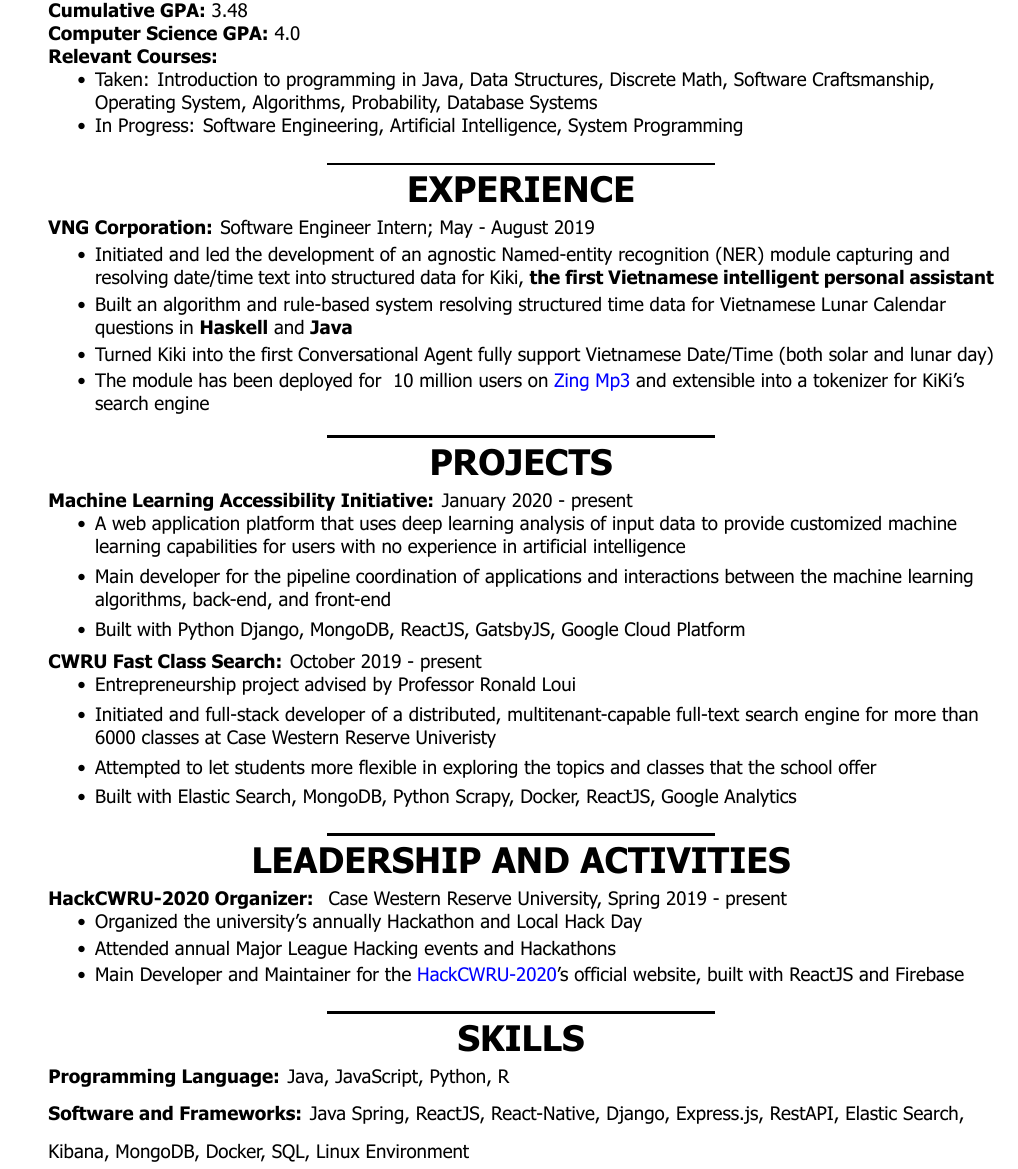
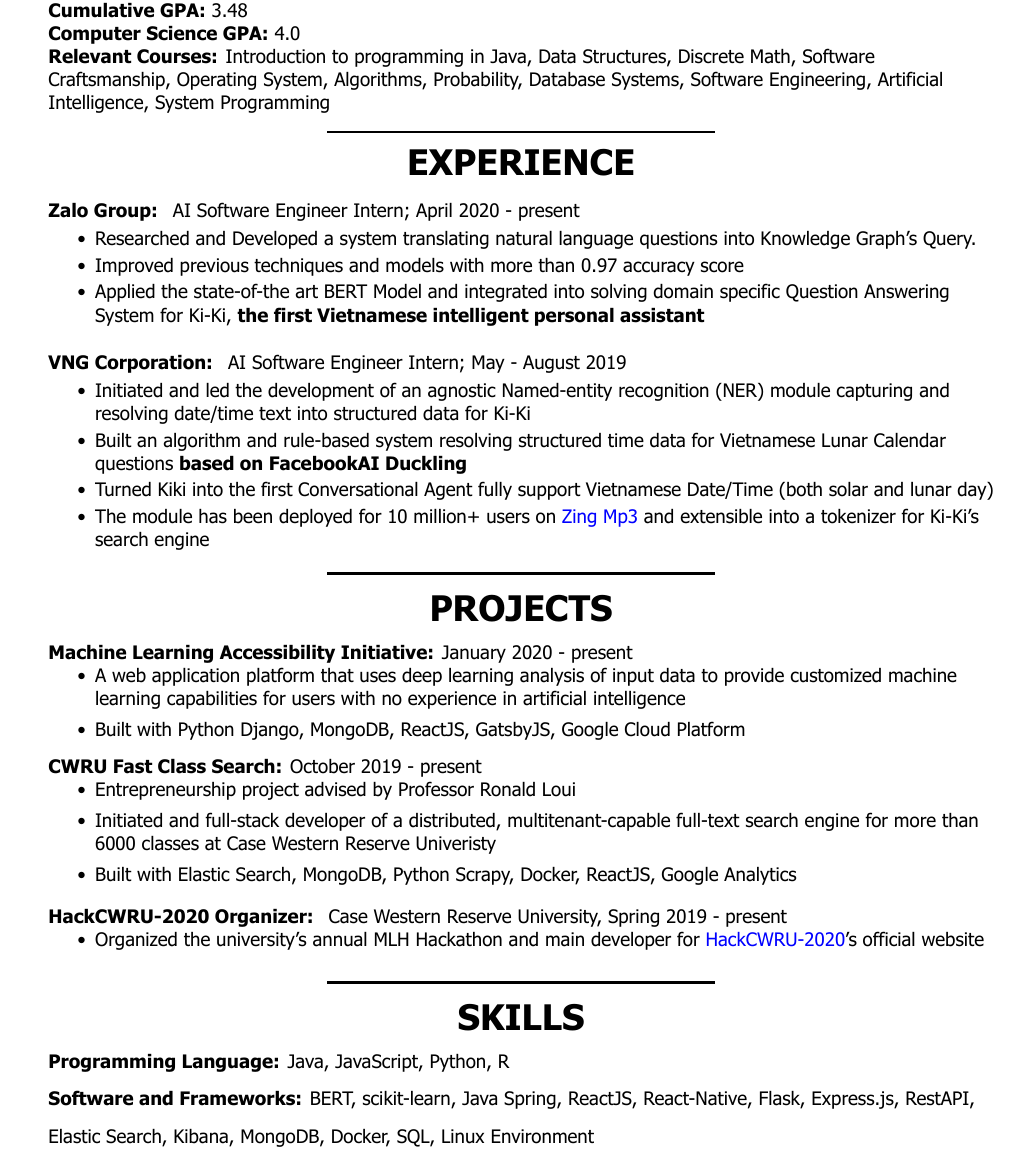
Before and after one commit to justinphan3110/Resume, a LaTeX CV (latex/resume.tex): part of the page, cut so that both start at the same text. Compiled offline with XeLaTeX.

Commit message:
update july 2020

```diff
--- a/latex/resume.tex
+++ b/latex/resume.tex
@@ -36,31 +36,47 @@
 	Concentration: Artificial Intelligence / Software Engineering \\
 	\textbf{\textsc{Cumulative GPA:}} 3.48 \\
 	\textbf{\textsc{Computer Science GPA:}} 4.0 \\
-    \textbf{Relevant Courses:}
-    \vspace{-\topsep}
-    	\begin{itemize}
-    		\setlength{\parskip}{0pt}
-    		\setlength{\itemsep}{0pt plus 1pt}
-    		\item Taken: Introduction to programming in Java, Data Structures, Discrete Math, Software Craftsmanship, Operating System, Algorithms, Probability, Database Systems
-    		\item In Progress: Software Engineering, Artificial Intelligence, System Programming
-        \end{itemize}
+    \textbf{Relevant Courses:}  Introduction to programming in Java, Data Structures, Discrete Math, Software Craftsmanship, Operating System, Algorithms, Probability, Database Systems,  Software Engineering, Artificial Intelligence, System Programming
+    %=======\vspace{-\topsep}
+    %=======	\begin{itemize}
+    %=======		\setlength{\parskip}{0pt}
+   %======= 		\setlength{\itemsep}{0pt plus 1pt}
+   %======= 		\item Taken:
+  %=======      \end{itemize}
 
 	\centering{\noindent\makebox{\rule{8cm}{1.5pt}}}
 \end{flushleft}
 
 %======= Work Experience =======
 \centering{\huge \textbf{EXPERIENCE}}
+
 \begin{flushleft}
 
-	\textbf{VNG Corporation: }Software Engineer Intern; May - August 2019 \\
+	\textbf{Zalo Group: } AI Software Engineer Intern; April 2020 - present \\
 	\vspace{-\topsep}
 	\begin{itemize}
 		\setlength{\parskip}{2pt}
 		\setlength{\itemsep}{0pt plus 1pt}
-		\item Initiated and led the development of an agnostic Named-entity recognition (NER) module capturing and resolving date/time text into structured data for Kiki, \textbf{the first Vietnamese intelligent personal assistant}
-		\item Built an algorithm and rule-based system resolving structured time data for Vietnamese Lunar Calendar questions in \textbf{Haskell} and \textbf{Java}
+		\item Researched and Developed a system translating natural language questions into Knowledge Graph's Query.
+		\item Improved previous techniques and models with more than 0.97 accuracy score
+		\item Applied the state-of-the art BERT Model and integrated into solving
+		domain specific Question Answering System for Ki-Ki, \textbf{the first Vietnamese intelligent personal assistant}
+	\end{itemize}
+	\vspace{-\topsep}
+
+\end{flushleft}
+
+\begin{flushleft}
+
+	\textbf{VNG Corporation: } AI Software Engineer Intern; May - August 2019 \\
+	\vspace{-\topsep}
+	\begin{itemize}
+		\setlength{\parskip}{2pt}
+		\setlength{\itemsep}{0pt plus 1pt}
+		\item Initiated and led the development of an agnostic Named-entity recognition (NER) module capturing and resolving date/time text into structured data for Ki-Ki
+		\item Built an algorithm and rule-based system resolving structured time data for Vietnamese Lunar Calendar questions \textbf{based on FacebookAI Duckling}
 		\item Turned Kiki into the first Conversational Agent fully support Vietnamese Date/Time (both solar and lunar day)
-		\item  The module has been deployed for ~10 million users on \href{https://mp3.zing.vn/}{Zing Mp3} and extensible into a tokenizer for KiKi's search engine
+		\item  The module has been deployed for 10 million+ users on \href{https://mp3.zing.vn/}{Zing Mp3} and extensible into a tokenizer for Ki-Ki's search engine
 	\end{itemize}
 \vspace{-\topsep}
 \centering{\noindent\makebox{\rule{8cm}{1.5pt}}}
@@ -76,7 +92,6 @@
 	\begin{itemize}
 		\setlength{\itemsep}{0pt plus 1pt}
 		\item A web application platform that uses deep learning analysis of input data to provide customized machine learning capabilities for users with no experience in artificial intelligence
-		\item Main developer for the pipeline coordination of applications and interactions between the machine learning algorithms, back-end, and front-end
 		\item Built with Python Django, MongoDB, ReactJS, GatsbyJS, Google Cloud Platform
 	\end{itemize}
 
@@ -88,17 +103,12 @@
 		\setlength{\itemsep}{0pt plus 1pt}
 		\item Entrepreneurship project advised by Professor Ronald Loui
 		\item Initiated and full-stack developer of a distributed, multitenant-capable full-text search engine for more than 6000 classes at Case Western Reserve Univeristy
-		\item Attempted to let students more flexible in exploring the topics and classes that the school offer
 		\item Built with Elastic Search, MongoDB, Python Scrapy, Docker, ReactJS, Google Analytics
 	\end{itemize}
 
 
-\centering{\noindent\makebox{\rule{8cm}{1.5pt}}}
+
 \end{flushleft}
-
-
-%======= Leadership and Acitivities =====
-\centering{\huge \textbf{LEADERSHIP AND ACTIVITIES}}
 \begin{flushleft}
 
 	%=== HackCWRU organizer ===
@@ -108,10 +118,12 @@
 	\begin{itemize}
 		\setlength{\parskip}{2pt}
 		\setlength{\itemsep}{0pt plus 1pt}
-		\item Organized the university's annually Hackathon and Local Hack Day \\
-		\item Attended annual Major League Hacking events and Hackathons
-		\item Main Developer and Maintainer for the \href{https://hackcwru.info}{HackCWRU-2020}'s official website, built with ReactJS and Firebase
+		\item Organized the university's annual MLH Hackathon and main developer for \href{https://hackcwru.info}{HackCWRU-2020}'s official website   \\
 	\end{itemize}
+
+%======= Leadership and Acitivities =====
+%======= \centering{\huge \textbf{LEADERSHIP AND ACTIVITIES}}
+
 
 \centering{\noindent\makebox{\rule{8cm}{1.5pt}}}
 \end{flushleft}
@@ -120,7 +132,7 @@
 \begin{flushleft}
 	\textbf{Programming Language:} Java, JavaScript, Python, R \\
 	\doublespacing
-	\textbf{Software and Frameworks:} Java Spring, ReactJS, React-Native, Django, Express.js, RestAPI, Elastic Search, Kibana, MongoDB, Docker, SQL, Linux Environment\\
+	\textbf{Software and Frameworks:}  BERT, scikit-learn, Java Spring, ReactJS, React-Native, Flask, Express.js, RestAPI, Elastic Search, Kibana, MongoDB, Docker, SQL, Linux Environment\\
 	\vspace{-\topsep}
 
 \end{flushleft}
```
Also changed, not shown: latex/resume.pdf, 2 other files.
